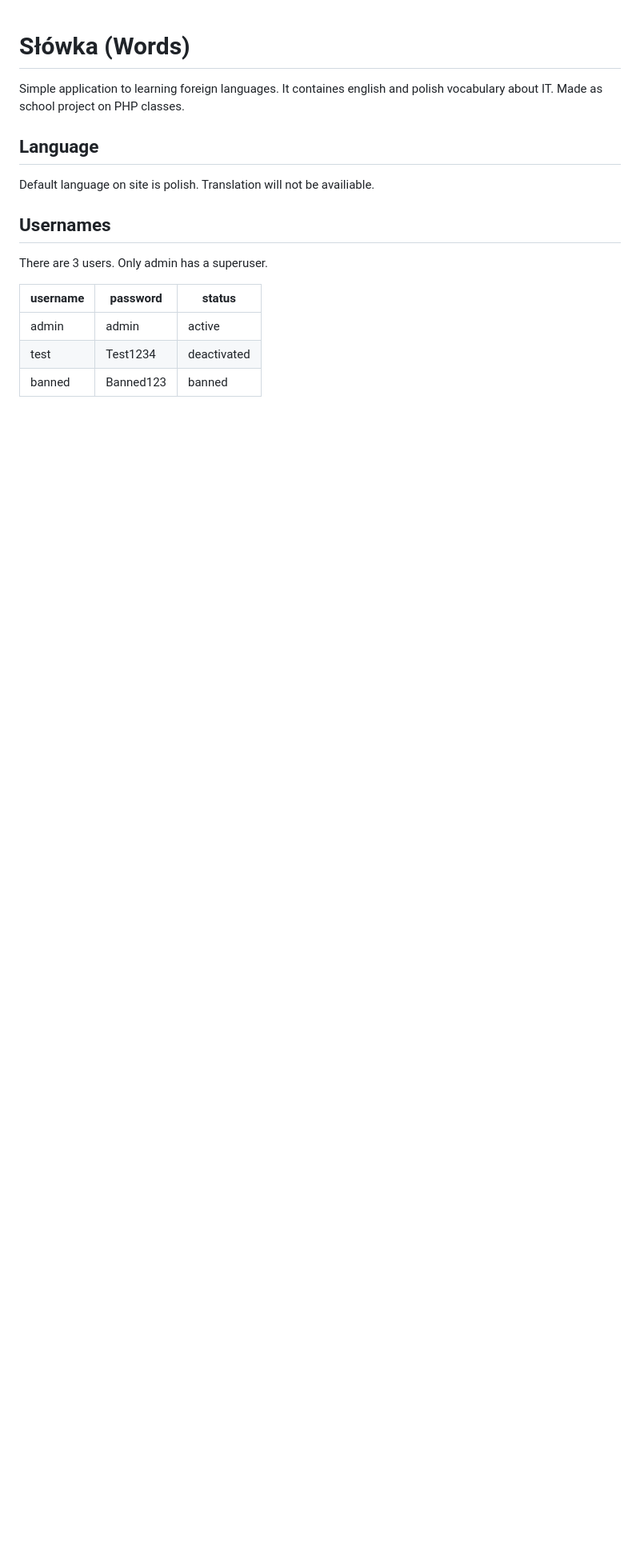
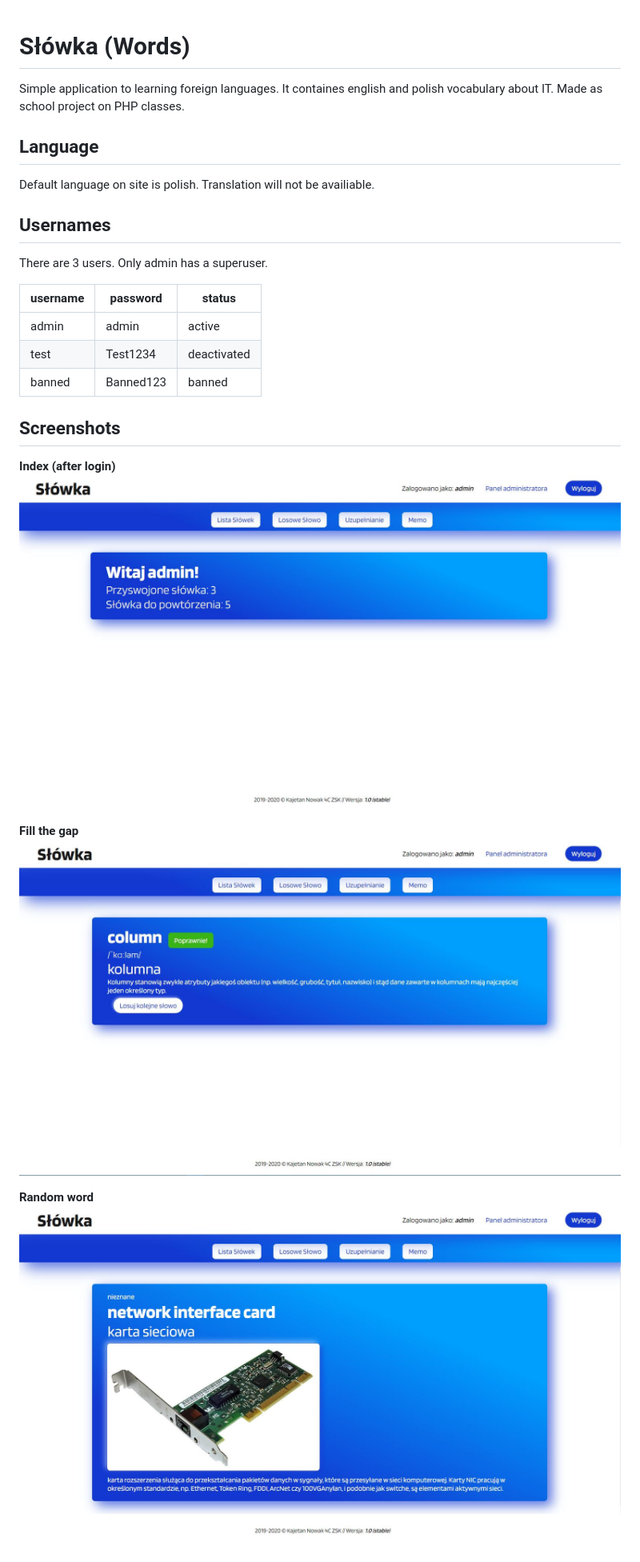
Before and after one commit to kajetannow/slowka-words-php-project, a Markdown page: readme.md, the part around the change. Shown: that part at 80% size. Rendered like a GitHub page; pictures changed too: readme/fill.jpg (added), readme/index.jpg (added), readme/word.jpg (added); blank space fills up the shorter version.

Commit message:
added pictures to readme

```diff
--- a/readme.md
+++ b/readme.md
@@ -13,3 +13,13 @@ There are 3 users. Only admin has a superuser.
 | admin    | admin     | active      |
 | test     | Test1234  | deactivated |
 | banned   | Banned123 | banned      |
+
+## Screenshots
+**Index (after login)**
+![Index page after login.](readme/index.jpg)
+
+**Fill the gap**
+![Fill the gap page, after successful typing](readme/fill.jpg)
+
+**Random word**
+![Random word page](readme/word.jpg)
```
